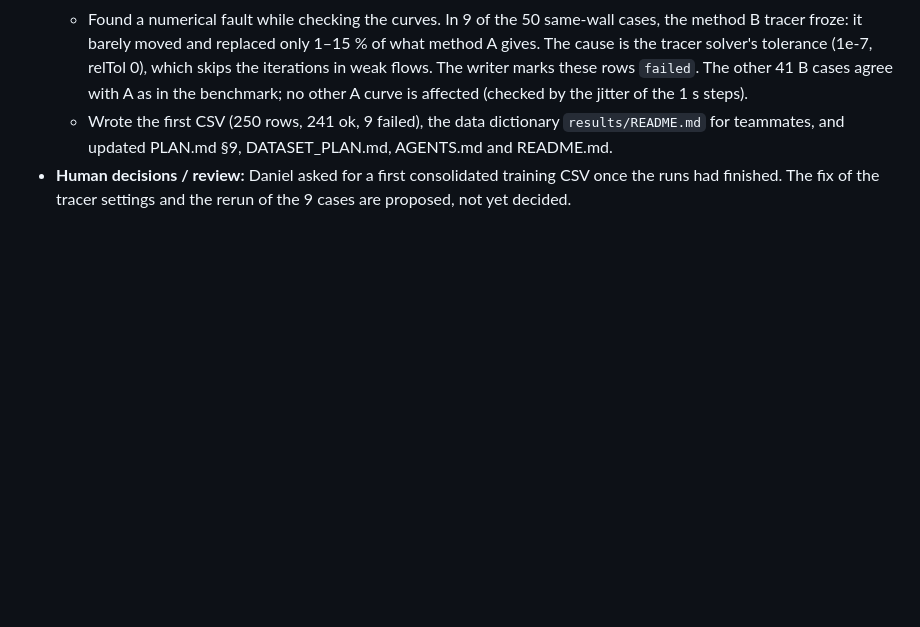
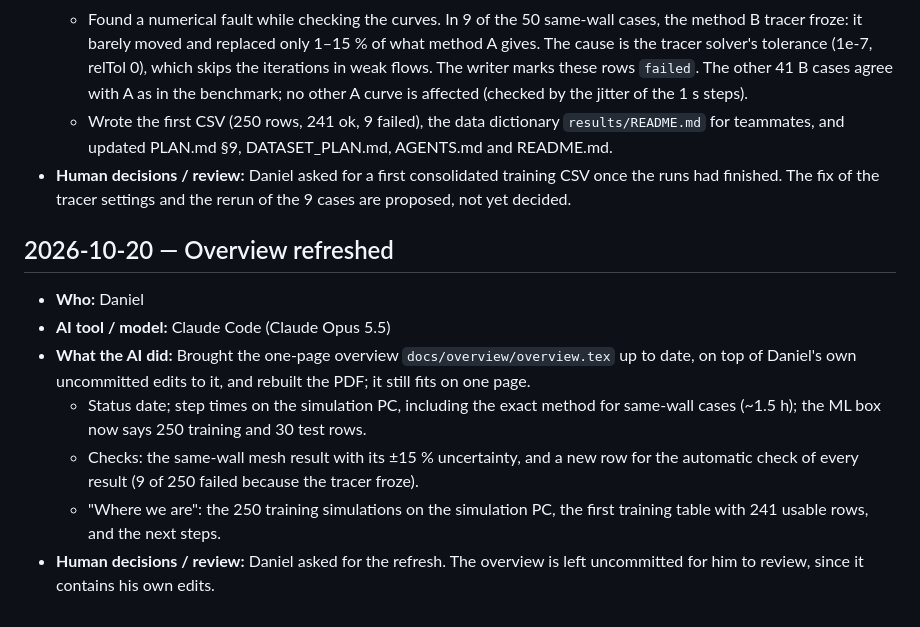
Before and after one commit to jvnvic/stosslueften, a Markdown page: log.md, the part around the change. Drawn GitHub-style; blank space fills up the shorter version.

Commit message:
log: overview refreshed
Co-Authored-By: Claude Opus 5.5 (1M context) <noreply@anthropic.com>

```diff
--- a/log.md
+++ b/log.md
@@ -621,3 +621,12 @@ Template:
   - Found a numerical fault while checking the curves. In 9 of the 50 same-wall cases, the method B tracer froze: it barely moved and replaced only 1–15 % of what method A gives. The cause is the tracer solver's tolerance (1e-7, relTol 0), which skips the iterations in weak flows. The writer marks these rows `failed`. The other 41 B cases agree with A as in the benchmark; no other A curve is affected (checked by the jitter of the 1 s steps).
   - Wrote the first CSV (250 rows, 241 ok, 9 failed), the data dictionary `results/README.md` for teammates, and updated PLAN.md §9, DATASET_PLAN.md, AGENTS.md and README.md.
 - **Human decisions / review:** Daniel asked for a first consolidated training CSV once the runs had finished. The fix of the tracer settings and the rerun of the 9 cases are proposed, not yet decided.
+
+## 2026-10-20 — Overview refreshed
+- **Who:** Daniel
+- **AI tool / model:** Claude Code (Claude Opus 5.5)
+- **What the AI did:** Brought the one-page overview `docs/overview/overview.tex` up to date, on top of Daniel's own uncommitted edits to it, and rebuilt the PDF; it still fits on one page.
+  - Status date; step times on the simulation PC, including the exact method for same-wall cases (~1.5 h); the ML box now says 250 training and 30 test rows.
+  - Checks: the same-wall mesh result with its ±15 % uncertainty, and a new row for the automatic check of every result (9 of 250 failed because the tracer froze).
+  - "Where we are": the 250 training simulations on the simulation PC, the first training table with 241 usable rows, and the next steps.
+- **Human decisions / review:** Daniel asked for the refresh. The overview is left uncommitted for him to review, since it contains his own edits.
```
